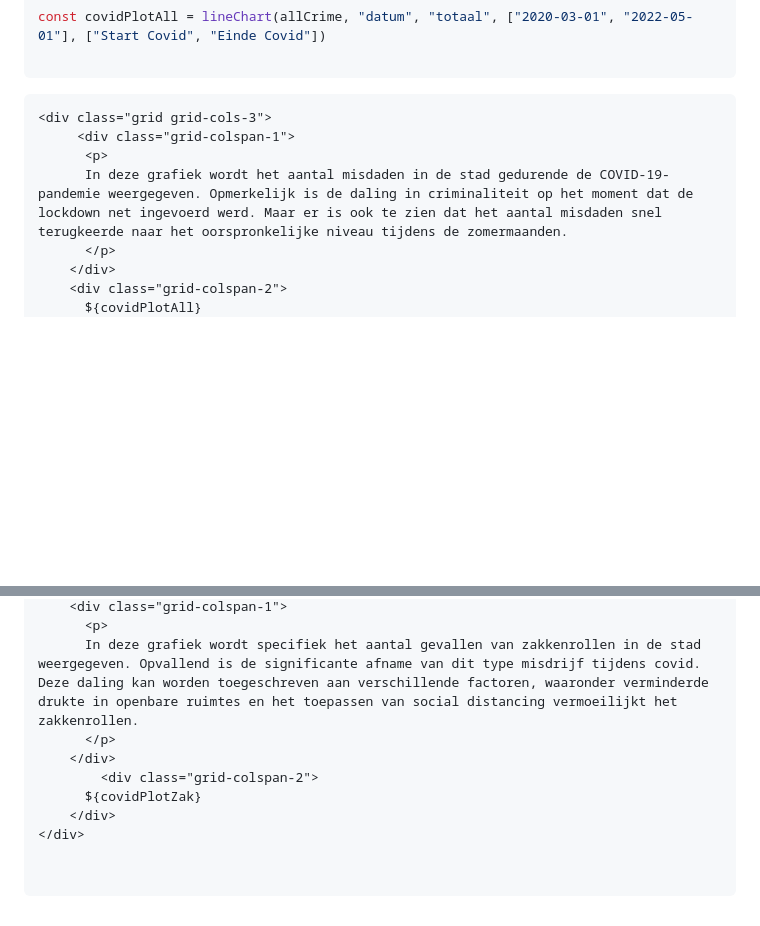
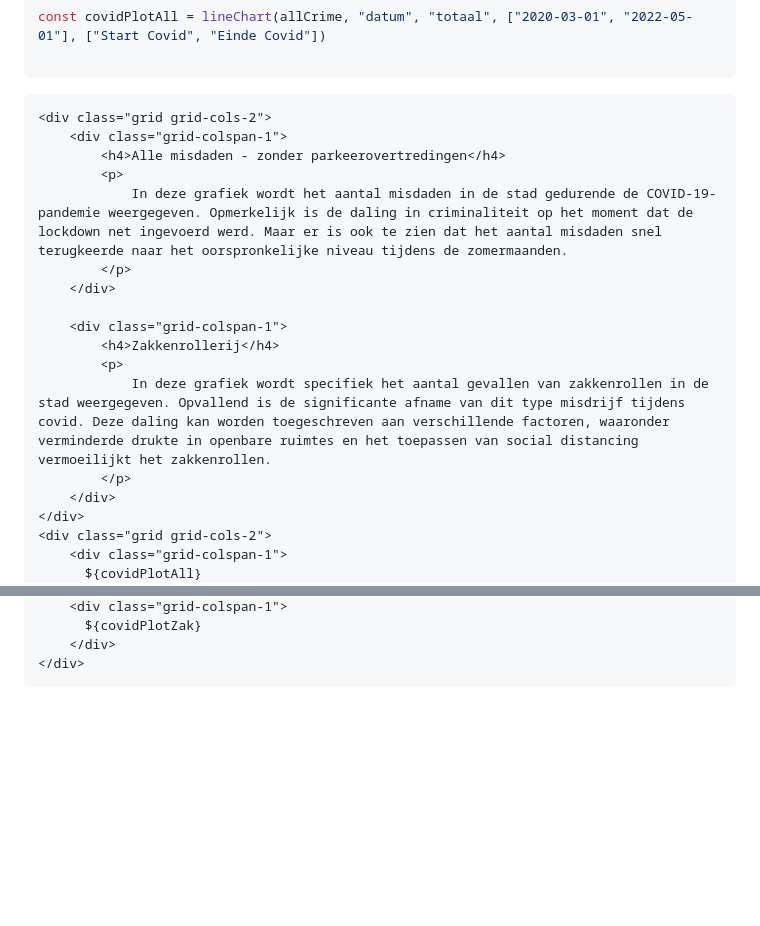
Before and after one commit to Datavisualiatie-UGent/project-dv24-2, a Markdown page: docs/index.md, 2 parts joined by grey strips. GitHub-like rendering; blank space fills up the shorter version.

Commit message:
small restructure

````diff
--- a/docs/index.md
+++ b/docs/index.md
@@ -520,12 +520,22 @@ const covidPlotAll = lineChart(allCrime, "datum", "totaal", ["2020-03-01", "2022
 
 ```
 ```html
-<div class="grid grid-cols-3">
-     <div class="grid-colspan-1">
-      <p>
-      In deze grafiek wordt het aantal misdaden in de stad gedurende de COVID-19-pandemie weergegeven. Opmerkelijk is de daling in criminaliteit op het moment dat de lockdown net ingevoerd werd. Maar er is ook te zien dat het aantal misdaden snel terugkeerde naar het oorspronkelijke niveau tijdens de zomermaanden.
-      </p>
+<div class="grid grid-cols-2">
+    <div class="grid-colspan-1">
+        <h4>Alle misdaden - zonder parkeerovertredingen</h4>
+        <p>
+            In deze grafiek wordt het aantal misdaden in de stad gedurende de COVID-19-pandemie weergegeven. Opmerkelijk is de daling in criminaliteit op het moment dat de lockdown net ingevoerd werd. Maar er is ook te zien dat het aantal misdaden snel terugkeerde naar het oorspronkelijke niveau tijdens de zomermaanden.
+        </p>
     </div>
-    <div class="grid-colspan-2">
+
+    <div class="grid-colspan-1">
+        <h4>Zakkenrollerij</h4>
+        <p>
+            In deze grafiek wordt specifiek het aantal gevallen van zakkenrollen in de stad weergegeven. Opvallend is de significante afname van dit type misdrijf tijdens covid. Deze daling kan worden toegeschreven aan verschillende factoren, waaronder verminderde drukte in openbare ruimtes en het toepassen van social distancing vermoeilijkt het zakkenrollen.
+        </p>
+    </div>
+</div>
+<div class="grid grid-cols-2">
+    <div class="grid-colspan-1">
       ${covidPlotAll}
     </div>
@@ -536,12 +542,5 @@ const covidPlotAll = lineChart(allCrime, "datum", "totaal", ["2020-03-01", "2022
     <div class="grid-colspan-1">
-      <p>
-      In deze grafiek wordt specifiek het aantal gevallen van zakkenrollen in de stad weergegeven. Opvallend is de significante afname van dit type misdrijf tijdens covid. Deze daling kan worden toegeschreven aan verschillende factoren, waaronder verminderde drukte in openbare ruimtes en het toepassen van social distancing vermoeilijkt het zakkenrollen.
-      </p>
-    </div>
-        <div class="grid-colspan-2">
       ${covidPlotZak}
     </div>
 </div>
-
-
 ```
````
Also changed, not shown: other parts of docs/index.md (+0 -4 lines).
